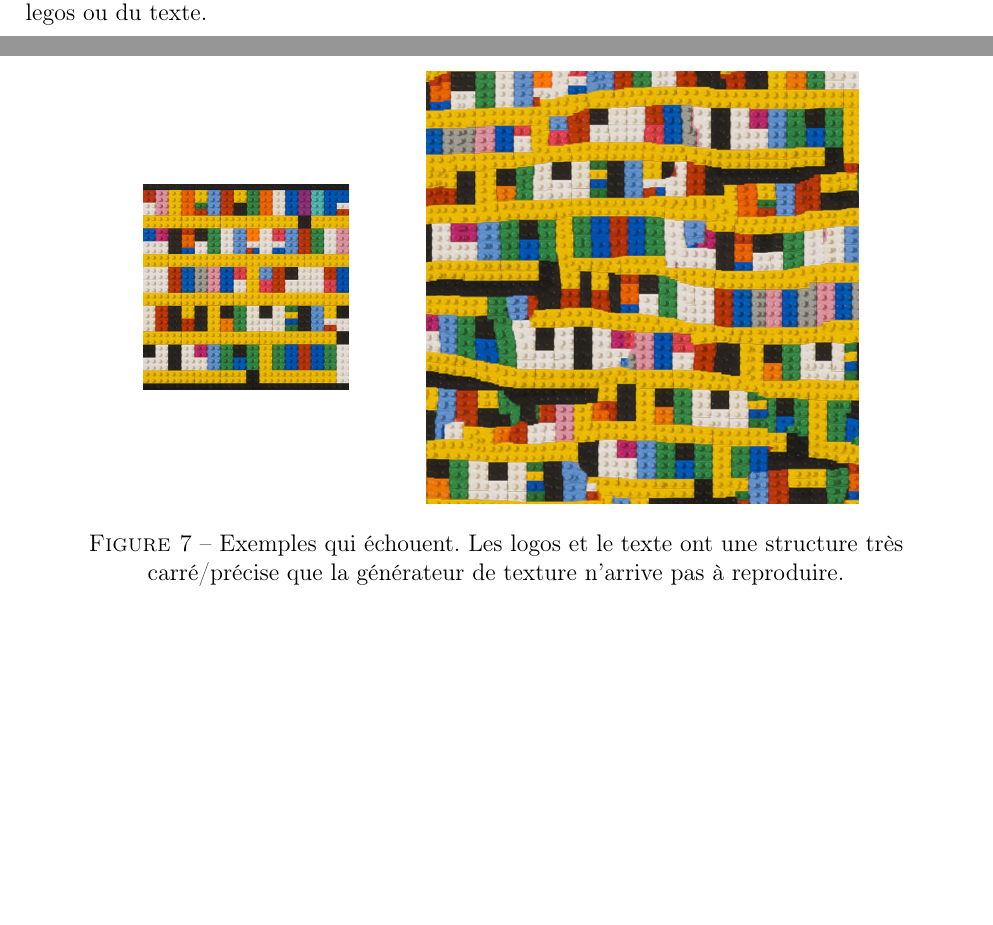
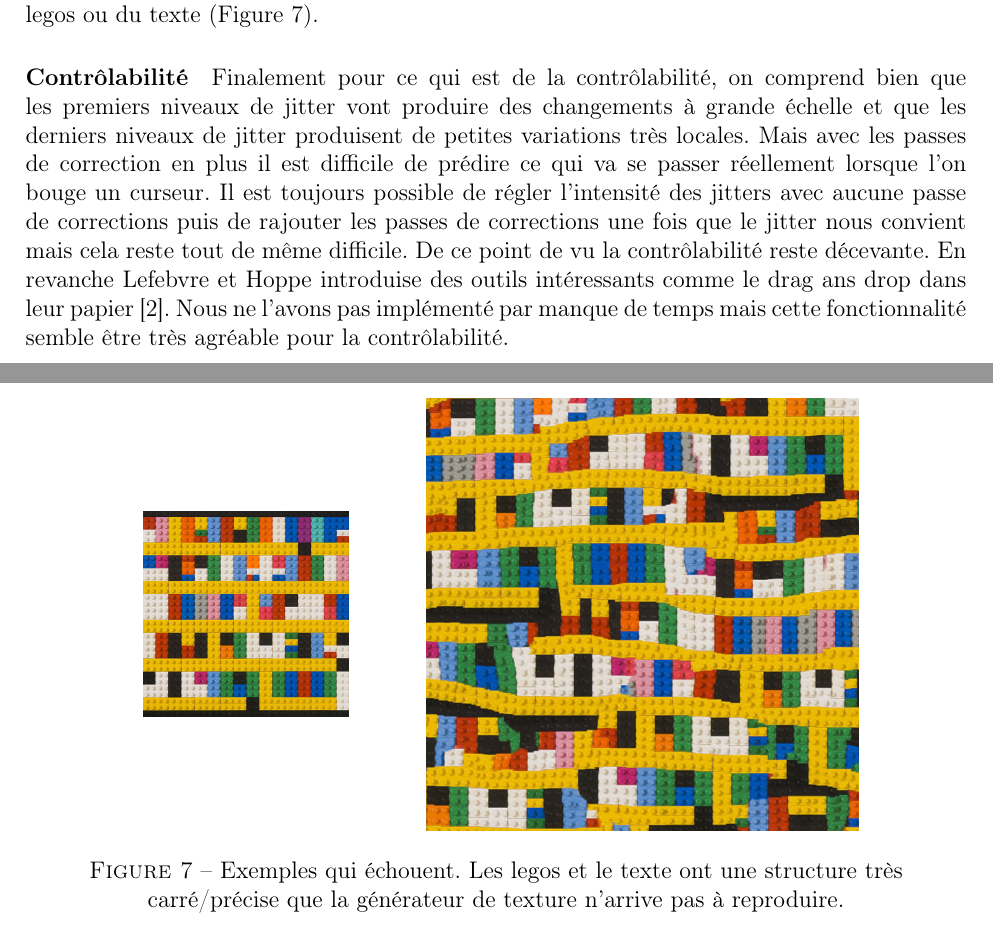
Before and after one commit to Nanored4498/Texture-Synthesis, a LaTeX document (report/report.tex): two parts of pages 7 and 9 of 9 before the commit and two parts of pages 7 and 9 of 10 after it, joined at a grey line, cut so that both start at the same text, the shorter picture padded with empty space. Compiled offline with pdfLaTeX.

Commit message:
petits correctifs

```diff
--- a/report/report.tex
+++ b/report/report.tex
@@ -212,7 +212,10 @@ Pour les images dont la taille n'est pas trop grande on rencontre un autre probl
 Chez moi le temps d'exécution pour quadruplé la taille de \verb|ims/1.png| est de 2.2s en utilisant la parallélisation d'OpenMp avec un processeur à 4 cœurs. Sans OpenMP j'obtiens un temps d'exécution de 5.4s. La parallélisation apporte beaucoup et on peut imaginer que les performances doivent être très bonnes sur un GPU.
 
 \paragraph{Qualité}
-La qualité de la texture générée est souvent très bonne quand l'image d'exemple ne contient pas de structure très carré et à grande échelle. La page suivante présente dans un premier temps des exemples qui fonctionnent plutôt bien (\figurename~\ref{good}). En revanche les résultats sont assez mauvais sur des images qui ont une structure stricte et bien définie comme des legos ou du texte.
+La qualité de la texture générée est souvent très bonne quand l'image d'exemple ne contient pas de structure très carré et à grande échelle. La page suivante présente dans un premier temps des exemples qui fonctionnent plutôt bien (\figurename~\ref{good}). En revanche les résultats sont assez mauvais sur des images qui ont une structure stricte et bien définie comme des legos ou du texte (\figurename~\ref{bad}).
+
+\paragraph{Contrôlabilité}
+Finalement pour ce qui est de la contrôlabilité, on comprend bien que les premiers niveaux de jitter vont produire des changements à grande échelle et que les derniers niveaux de jitter produisent de petites variations très locales. Mais avec les passes de correction en plus il est difficile de prédire ce qui va se passer réellement lorsque l'on bouge un curseur. Il est toujours possible de régler l'intensité des jitters avec aucune passe de corrections puis de rajouter les passes de corrections une fois que le jitter nous convient mais cela reste tout de même difficile. De ce point de vu la contrôlabilité reste décevante. En revanche Lefebvre et Hoppe introduise des outils intéressants comme le drag ans drop dans leur papier \cite{Lef++}. Nous ne l'avons pas implémenté par manque de temps mais cette fonctionnalité semble être très agréable pour la contrôlabilité.
 
 \begin{figure}[p]
 	\centering
@@ -244,7 +247,7 @@ La qualité de la texture générée est souvent très bonne quand l'image d'exe
 		\node[right of=l0, node distance=7cm] {\includegraphics[scale=1.5]{lego1.png}};
 	\end{tikzpicture}
 	\captionsetup{justification=centering}
-	\caption{Exemples qui échouent. Les logos et le texte ont une structure très carré/précise que la générateur de texture n'arrive pas à reproduire.}
+	\caption{Exemples qui échouent. Les legos et le texte ont une structure très carré/précise que la générateur de texture n'arrive pas à reproduire.}
 	\label{bad}
 \end{figure}
 
```
Also changed, not shown: report/report.tex (1 more changed lines), 2 other files.
